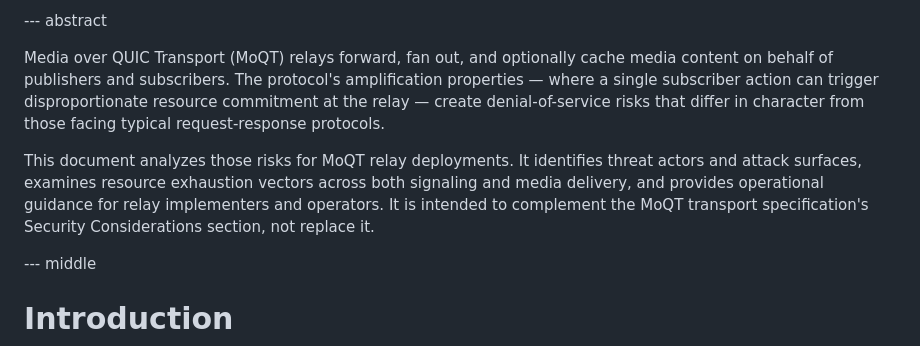
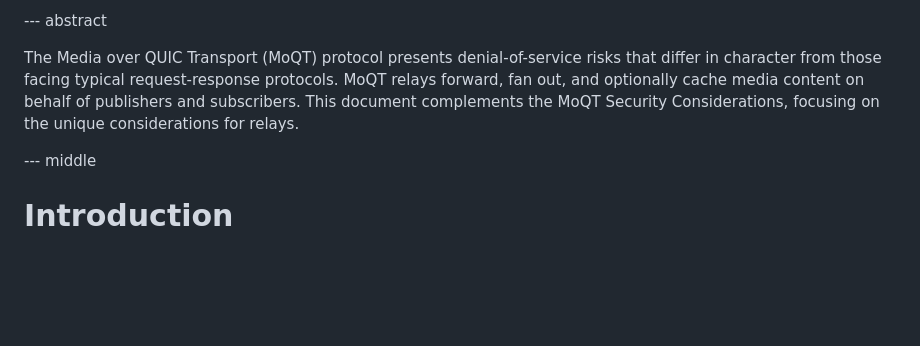
Before and after one commit to englishm/moq-relay-dos, a Markdown page: draft-englishm-moq-relay-dos.md, the part around the change. GitHub-like rendering; blank space fills up the shorter version.

Commit message:
Condense abstract
The prose is good but quite long for an abstract, so this change is a proposed condensing.

```diff
--- a/draft-englishm-moq-relay-dos.md
+++ b/draft-englishm-moq-relay-dos.md
@@ -76,26 +76,14 @@ informative:
 
 --- abstract
 
-Media over QUIC Transport (MoQT) relays
-forward, fan out, and optionally cache media content
-on behalf of publishers and subscribers.
-The protocol's amplification properties —
-where a single subscriber action can trigger
-disproportionate resource commitment at the relay —
-create denial-of-service risks
+The Media over QUIC Transport (MoQT) protocol
+presents denial-of-service risks
 that differ in character
 from those facing typical request-response protocols.
-
-This document analyzes those risks
-for MoQT relay deployments.
-It identifies threat actors and attack surfaces,
-examines resource exhaustion vectors
-across both signaling and media delivery,
-and provides operational guidance
-for relay implementers and operators.
-It is intended to complement
-the MoQT transport specification's Security Considerations section,
-not replace it.
+MoQT relays forward, fan out, and optionally cache media content
+on behalf of publishers and subscribers.
+This document complements the MoQT Security Considerations,
+focusing on the unique considerations for relays.
 
 
 --- middle
```
